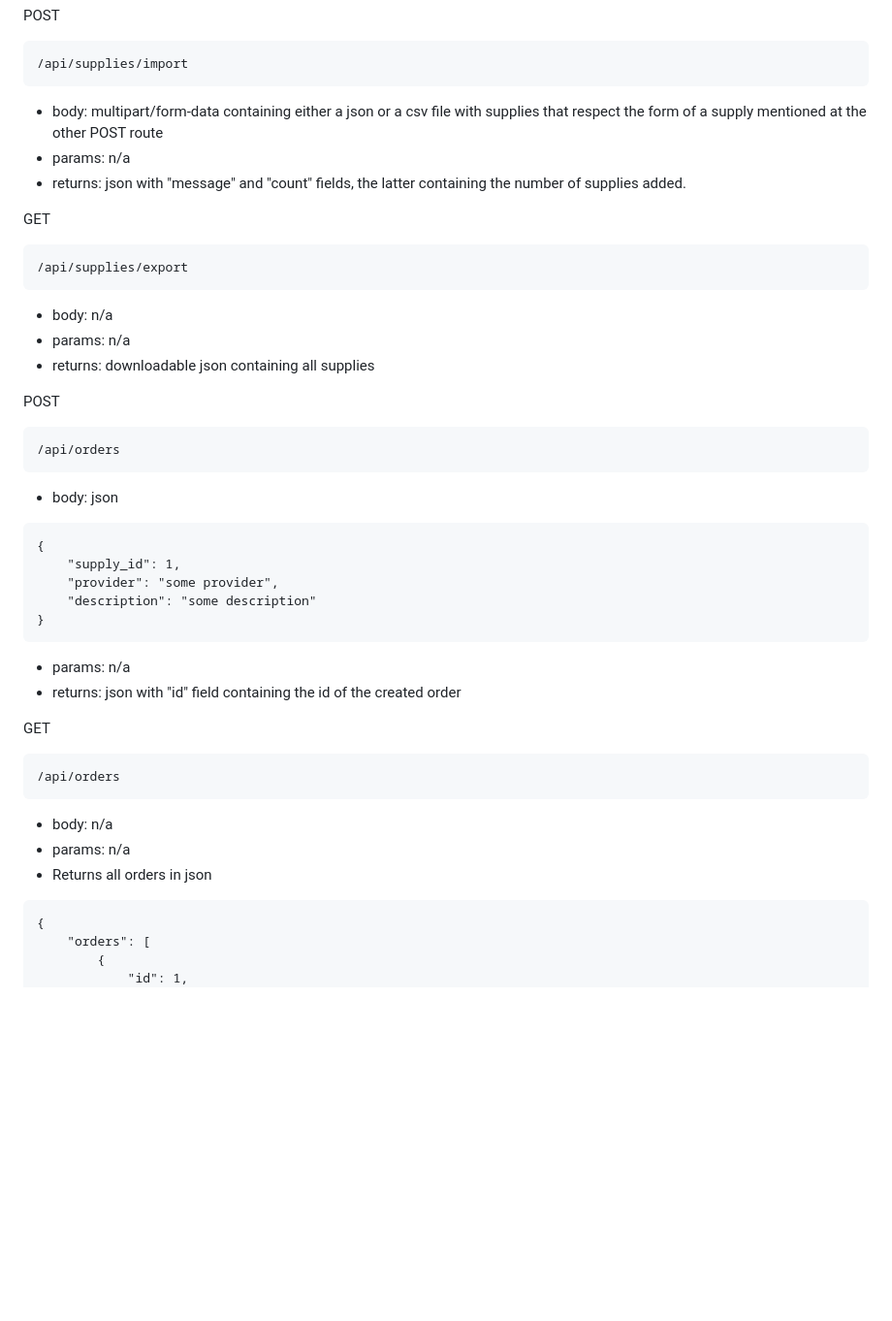
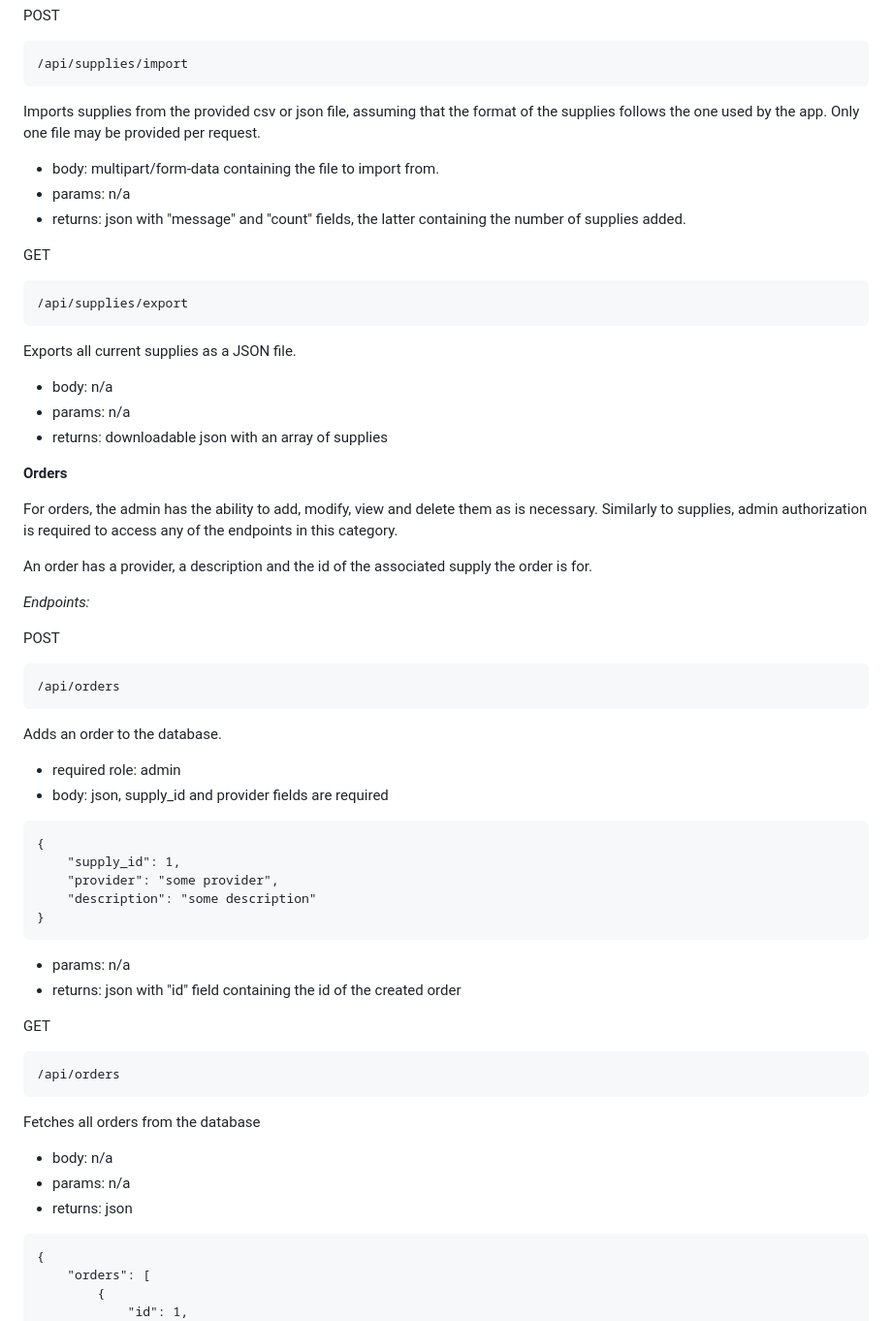
Before and after one commit to MadalinTheGrey/MaT_TitireziiZburatori, a Markdown page: README.md, the part around one of its changes. Shown at 97% size. Drawn GitHub-style; blank space fills up the shorter version.

````diff
--- a/README.md
+++ b/README.md
@@ -331,7 +346,9 @@ POST
 /api/supplies/import
 ```
 
-- body: multipart/form-data containing either a json or a csv file with supplies that respect the form of a supply mentioned at the other POST route
+Imports supplies from the provided csv or json file, assuming that the format of the supplies follows the one used by the app. Only one file may be provided per request.
+
+- body: multipart/form-data containing the file to import from.
 - params: n/a
 - returns: json with "message" and "count" fields, the latter containing the number of supplies added.
 
@@ -341,9 +358,19 @@ GET
 /api/supplies/export
 ```
 
+Exports all current supplies as a JSON file.
+
 - body: n/a
 - params: n/a
-- returns: downloadable json containing all supplies
+- returns: downloadable json with an array of supplies
+
+**Orders**
+
+For orders, the admin has the ability to add, modify, view and delete them as is necessary. Similarly to supplies, admin authorization is required to access any of the endpoints in this category.
+
+An order has a provider, a description and the id of the associated supply the order is for.
+
+_Endpoints:_
 
 POST
 
@@ -351,7 +378,10 @@ POST
 /api/orders
 ```
 
-- body: json
+Adds an order to the database.
+
+- required role: admin
+- body: json, supply_id and provider fields are required
 
 ```
 {
@@ -370,9 +400,11 @@ GET
 /api/orders
 ```
 
+Fetches all orders from the database
+
 - body: n/a
 - params: n/a
-- Returns all orders in json
+- returns: json
 
 ```
 {
````
Also changed, not shown: other parts of README.md (+96 -61 lines).
